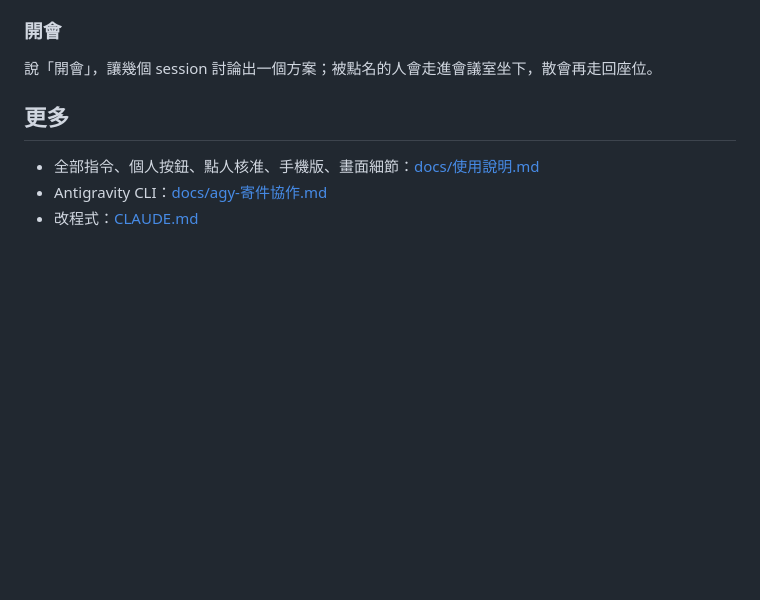
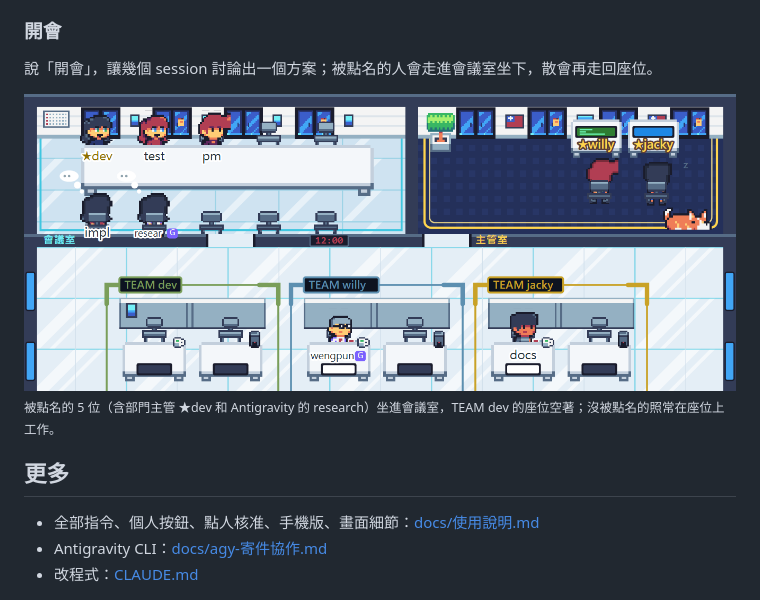
Before and after one commit to Q00jkf/pixel-office, a Markdown page: README.md, the part around the change. Rendered like a GitHub page; pictures changed too: docs/meeting.png (added); blank space fills up the shorter version.

Commit message:
docs: README 開會段加 Desktop 實際畫面（5 人進會議室、含部門主管與 agy）（jacky 2026-10-29）
Co-Authored-By: Claude Opus 5.5 <noreply@anthropic.com>

```diff
--- a/README.md
+++ b/README.md
@@ -96,6 +96,10 @@ Claude（主管）◀── 回信：整理好的規格表 ───────
 
 說「開會」，讓幾個 session 討論出一個方案；被點名的人會走進會議室坐下，散會再走回座位。
 
+<img src="docs/meeting.png" alt="開會：dev、impl、test、pm 與 agy 的 research 坐進會議室，TEAM dev 的座位空出來" width="720">
+
+<sub>被點名的 5 位（含部門主管 ★dev 和 Antigravity 的 research）坐進會議室，TEAM dev 的座位空著；沒被點名的照常在座位上工作。</sub>
+
 ## 更多
 
 - 全部指令、個人按鈕、點人核准、手機版、畫面細節：[docs/使用說明.md](docs/使用說明.md)
```
